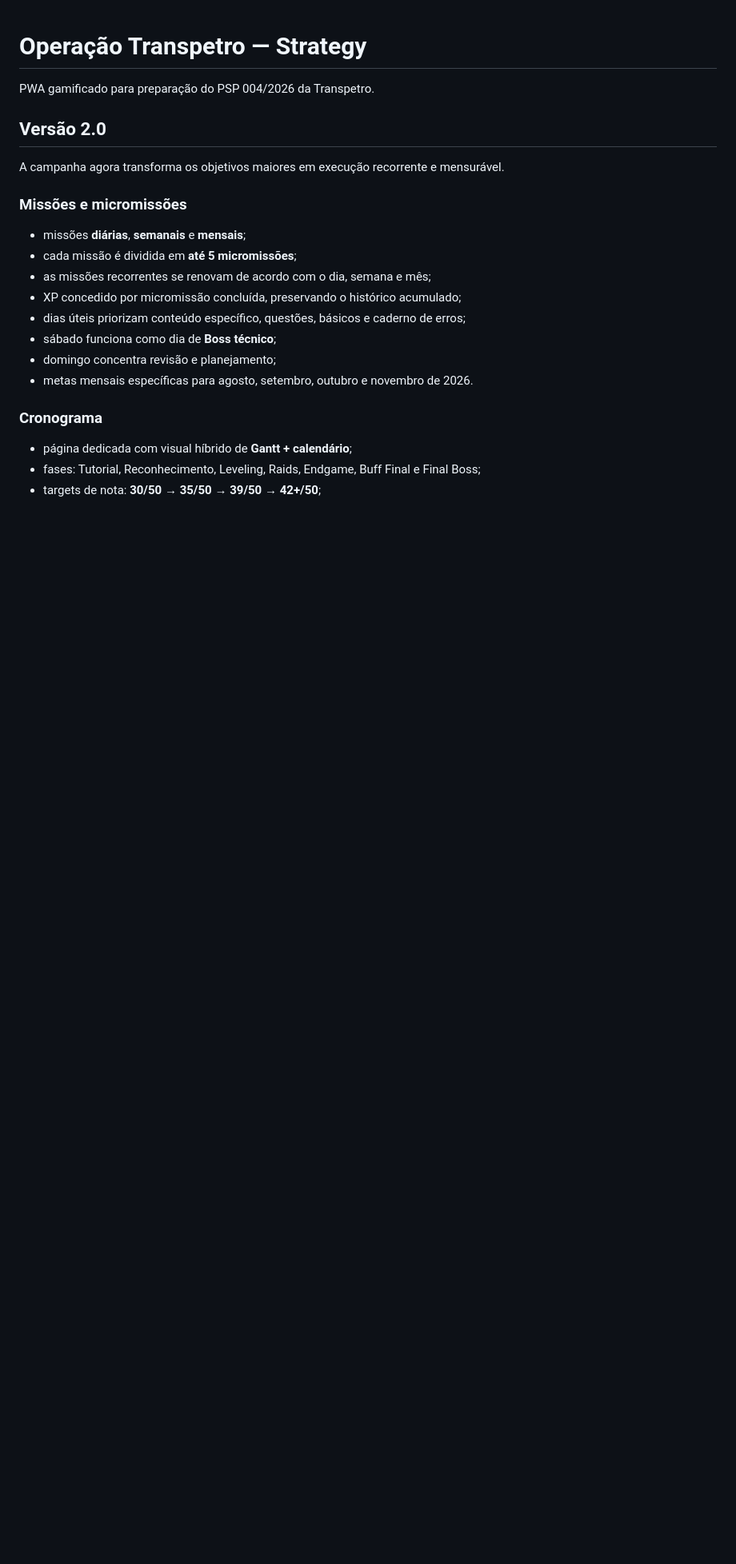
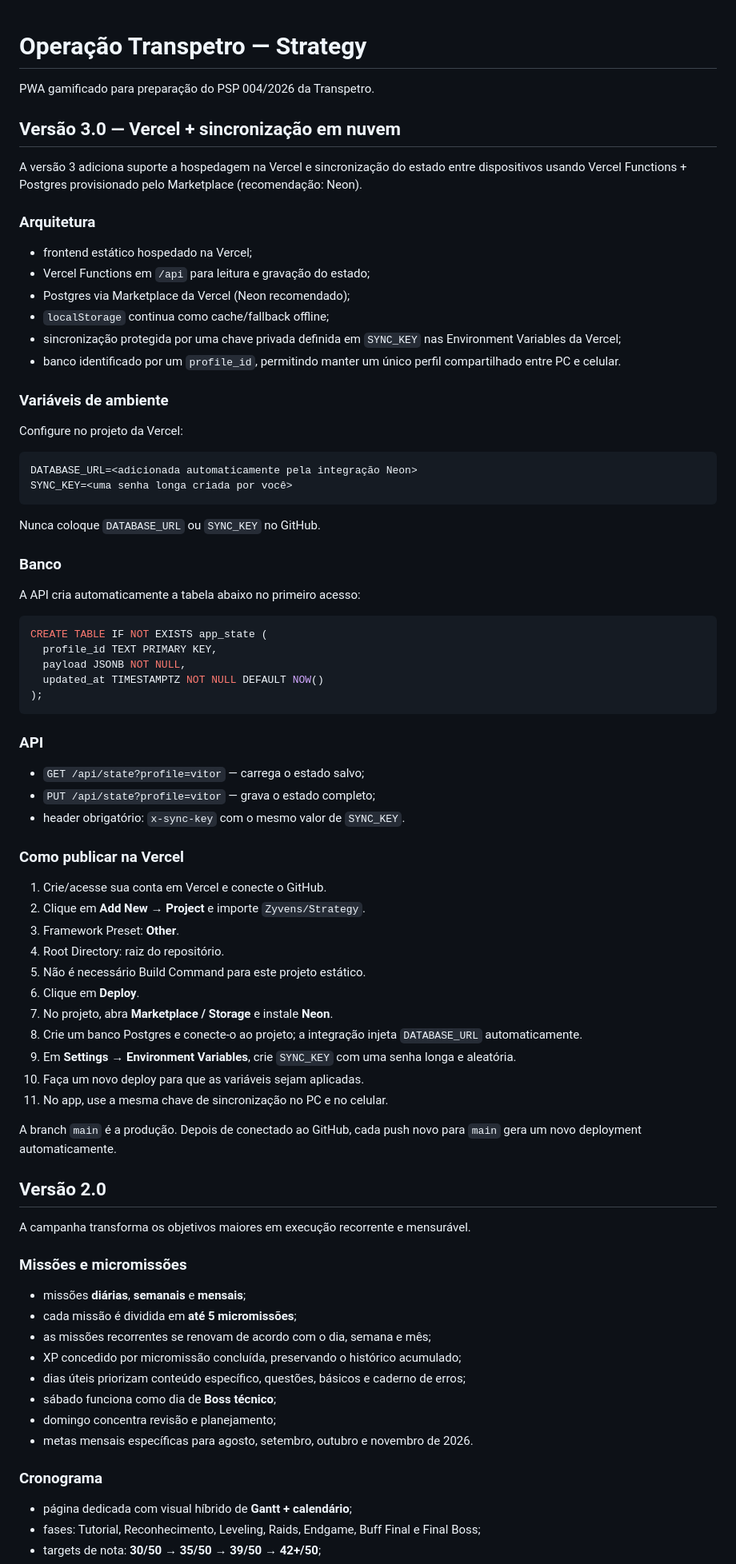
Before and after one commit to Zyvens/Strategy, a Markdown page: README.md, the part around one of its changes. Shown at 80% size. GitHub-like rendering; blank space fills up the shorter version.

Commit message:
Document Vercel cloud sync setup

````diff
--- a/README.md
+++ b/README.md
@@ -2,9 +2,67 @@
 
 PWA gamificado para preparação do PSP 004/2026 da Transpetro.
 
+## Versão 3.0 — Vercel + sincronização em nuvem
+
+A versão 3 adiciona suporte a hospedagem na Vercel e sincronização do estado entre dispositivos usando Vercel Functions + Postgres provisionado pelo Marketplace (recomendação: Neon).
+
+### Arquitetura
+
+- frontend estático hospedado na Vercel;
+- Vercel Functions em `/api` para leitura e gravação do estado;
+- Postgres via Marketplace da Vercel (Neon recomendado);
+- `localStorage` continua como cache/fallback offline;
+- sincronização protegida por uma chave privada definida em `SYNC_KEY` nas Environment Variables da Vercel;
+- banco identificado por um `profile_id`, permitindo manter um único perfil compartilhado entre PC e celular.
+
+### Variáveis de ambiente
+
+Configure no projeto da Vercel:
+
+```text
+DATABASE_URL=<adicionada automaticamente pela integração Neon>
+SYNC_KEY=<uma senha longa criada por você>
+```
+
+Nunca coloque `DATABASE_URL` ou `SYNC_KEY` no GitHub.
+
+### Banco
+
+A API cria automaticamente a tabela abaixo no primeiro acesso:
+
+```sql
+CREATE TABLE IF NOT EXISTS app_state (
+  profile_id TEXT PRIMARY KEY,
+  payload JSONB NOT NULL,
+  updated_at TIMESTAMPTZ NOT NULL DEFAULT NOW()
+);
+```
+
+### API
+
+- `GET /api/state?profile=vitor` — carrega o estado salvo;
+- `PUT /api/state?profile=vitor` — grava o estado completo;
+- header obrigatório: `x-sync-key` com o mesmo valor de `SYNC_KEY`.
+
+### Como publicar na Vercel
+
+1. Crie/acesse sua conta em Vercel e conecte o GitHub.
+2. Clique em **Add New → Project** e importe `Zyvens/Strategy`.
+3. Framework Preset: **Other**.
+4. Root Directory: raiz do repositório.
+5. Não é necessário Build Command para este projeto estático.
+6. Clique em **Deploy**.
+7. No projeto, abra **Marketplace / Storage** e instale **Neon**.
+8. Crie um banco Postgres e conecte-o ao projeto; a integração injeta `DATABASE_URL` automaticamente.
+9. Em **Settings → Environment Variables**, crie `SYNC_KEY` com uma senha longa e aleatória.
+10. Faça um novo deploy para que as variáveis sejam aplicadas.
+11. No app, use a mesma chave de sincronização no PC e no celular.
+
+A branch `main` é a produção. Depois de conectado ao GitHub, cada push novo para `main` gera um novo deployment automaticamente.
+
 ## Versão 2.0
 
-A campanha agora transforma os objetivos maiores em execução recorrente e mensurável.
+A campanha transforma os objetivos maiores em execução recorrente e mensurável.
 
 ### Missões e micromissões
 
````
Also changed, not shown: other parts of README.md (+6 -21 lines).
